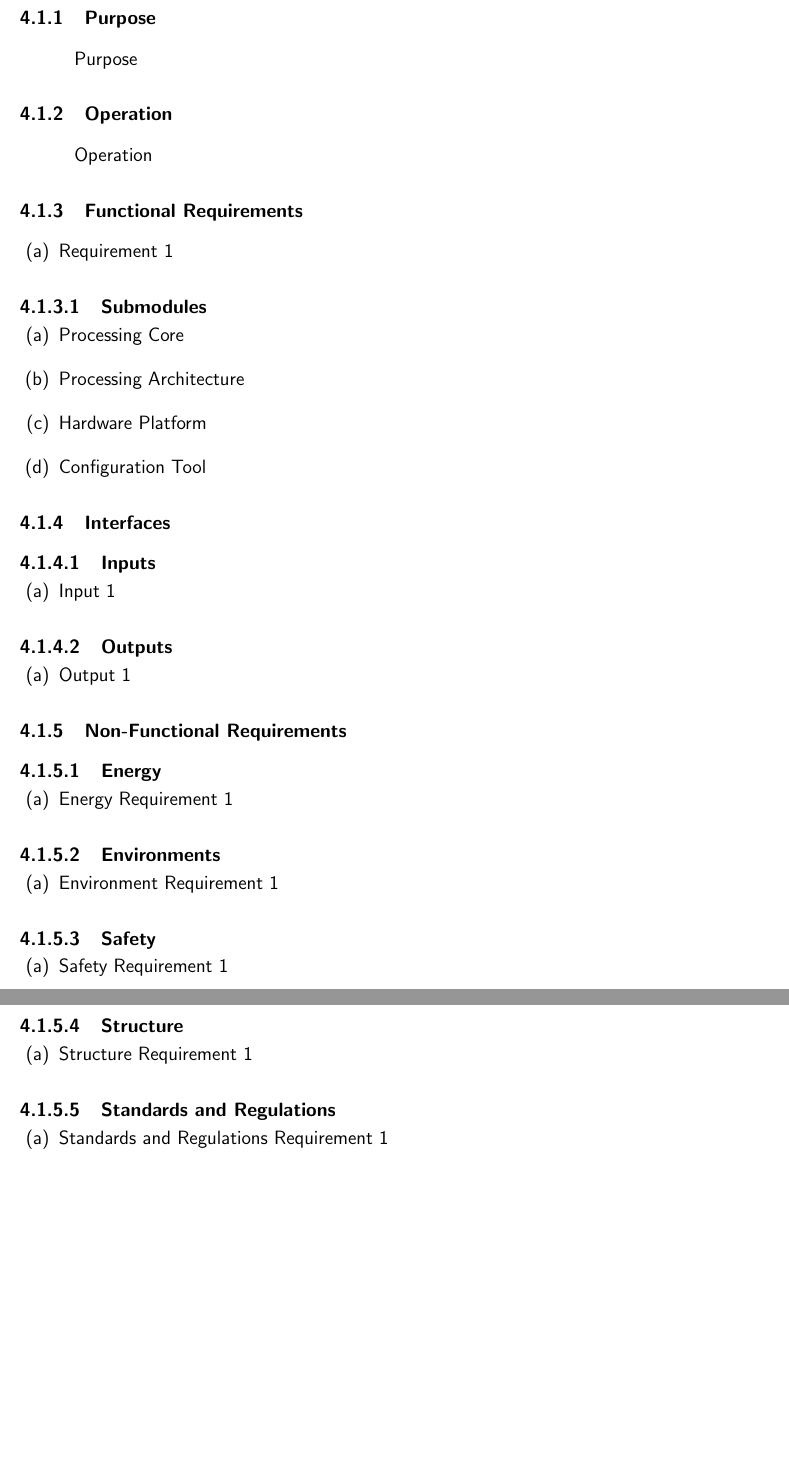
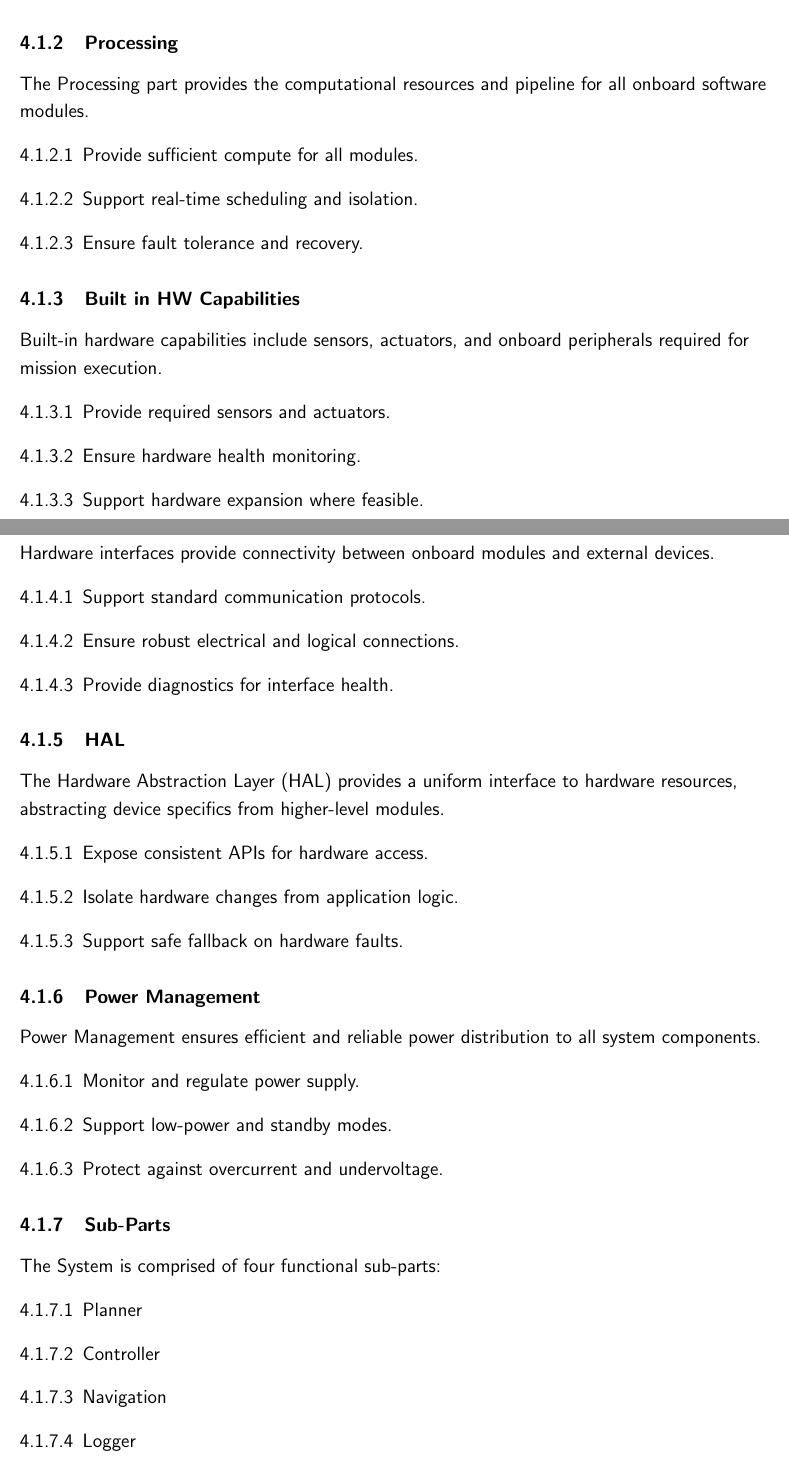
Before and after one commit to tonniewhood/SpecDoc, a LaTeX document (SpecDoc.tex, which reads content/requirements/system.tex): two parts of pages 10 and 11 of 22, joined at a grey line, cut at the place of the change, the shorter picture padded with empty space. Compiled offline with pdfLaTeX.

Commit message:
Update system reqs and add diagram

```diff
--- a/content/requirements/system.tex
+++ b/content/requirements/system.tex
@@ -1,18 +1,6 @@
-% Begin System Requirements
 \subsection{System Requirements}
 
-    \subsubsection{Purpose}
-    \subsubitem{
-        Purpose
+\subitem{
+    The System provides the hardware and software foundation for all onboard modules. It includes processing, hardware capabilities, interfaces, hardware abstraction, and power management. The System is comprised of five main parts: Processing, Built in HW Capabilities, HW Interfaces, HAL, and Power Management.
 }
 
-    \subsubsection{Operation}
-    \subsubitem{
-        Operation
-    }
-
-    % Begin Functional Requirements
-    \subsubsection{Functional Requirements}
-
-        \begin{enumerate}[label=(\alph*)]
-            \item Requirement 1
@@ -19,57 +19,98 @@
 \end{enumerate}
 
-        \paragraph{Submodules}
-        \begin{enumerate}[label=(\alph*)]
-            \item Processing Core
-            \item Processing Architecture
-            \item Hardware Platform
-            \item Configuration Tool
-        \end{enumerate}
-    %%% End Functional Requirements
-
-
-    % Begin Interfaces
-    \subsubsection{Interfaces}
-
-        \paragraph{Inputs}
-        \begin{enumerate}[label=(\alph*)]
-            \item Input 1
+\subsubsection{Processing}
+\subitem{
+    The Processing part provides the computational resources and pipeline for all onboard software modules.
+}
+\begin{enumerate}
+    \item Provide sufficient compute for all modules.
+    \item Support real-time scheduling and isolation.
+    \item Ensure fault tolerance and recovery.
 \end{enumerate}
 
-        \paragraph{Outputs}
-        \begin{enumerate}[label=(\alph*)]
-            \item Output 1
-        \end{enumerate}
-    %%% End Interfaces
-
-
-    % Begin Non-Functional Requirements
-    \subsubsection{Non-Functional Requirements}
-
-        \paragraph{Energy}
-        \begin{enumerate}[label=(\alph*)]
-            \item Energy Requirement 1
+\subsubsection{Built in HW Capabilities}
+\subitem{
+    Built-in hardware capabilities include sensors, actuators, and onboard peripherals required for mission execution.
+}
+\begin{enumerate}
+    \item Provide required sensors and actuators.
+    \item Ensure hardware health monitoring.
+    \item Support hardware expansion where feasible.
 \end{enumerate}
 
-        \paragraph{Environments}
-        \begin{enumerate}[label=(\alph*)]
-            \item Environment Requirement 1
+\subsubsection{HW Interfaces}
+\subitem{
+    Hardware interfaces provide connectivity between onboard modules and external devices.
+}
+\begin{enumerate}
+    \item Support standard communication protocols.
+    \item Ensure robust electrical and logical connections.
+    \item Provide diagnostics for interface health.
 \end{enumerate}
 
-        \paragraph{Safety}
-        \begin{enumerate}[label=(\alph*)]
-            \item Safety Requirement 1
+\subsubsection{HAL}
+\subitem{
+    The Hardware Abstraction Layer (HAL) provides a uniform interface to hardware resources, abstracting device specifics from higher-level modules.
+}
+\begin{enumerate}
+    \item Expose consistent APIs for hardware access.
+    \item Isolate hardware changes from application logic.
+    \item Support safe fallback on hardware faults.
 \end{enumerate}
 
-        \paragraph{Structure}
-        \begin{enumerate}[label=(\alph*)]
-            \item Structure Requirement 1
+\subsubsection{Power Management}
+\subitem{
+    Power Management ensures efficient and reliable power distribution to all system components.
+}
+\begin{enumerate}
+    \item Monitor and regulate power supply.
+    \item Support low-power and standby modes.
+    \item Protect against overcurrent and undervoltage.
 \end{enumerate}
 
-        \paragraph{Standards and Regulations}
-        \begin{enumerate}[label=(\alph*)]
-            \item Standards and Regulations Requirement 1
+\subsubsection{Sub-Parts}
+\subitem{
+    The System is comprised of four functional sub-parts:
+}
+\begin{enumerate}
+    \item Planner
+    \item Controller
+    \item Navigation
+    \item Logger
 \end{enumerate}
 
-    %%% End Non-Functional Requirements
+% \subsubsection{Functional Requirements}
+% \begin{enumerate}
+%     \item Provide computational, hardware, and interface resources for all modules.
+% \end{enumerate}
+% \paragraph{Submodules}
+% \begin{enumerate}
+%     \item Processing Core
+%     \item Processing Architecture
+%     \item Hardware Platform
+%     \item Configuration Tool
+% \end{enumerate}
+
+% \subsubsection{Non-Functional Requirements}
+% \textbf{Energy}
+% \begin{enumerate}
+%     \item Energy Requirement 1
+% \end{enumerate}
+% \textbf{Environments}
+% \begin{enumerate}
+%     \item Environment Requirement 1
+% \end{enumerate}
+% \textbf{Safety}
+% \begin{enumerate}
+%     \item Safety Requirement 1
+% \end{enumerate}
+% \textbf{Structure}
+% \begin{enumerate}
+%     \item Structure Requirement 1
+% \end{enumerate}
+% \textbf{Standards and Regulations}
+% \begin{enumerate}
+%     \item Standards and Regulations Requirement 1
+% \end{enumerate}
+
 %%% End System Requirements
```
Also changed, not shown: content/EngineeringRequirements.tex (+4 -0 lines), SpecDoc.pdf, functionalDiagram.png (renamed from functional diagram.png), content/requirements/system.tex (12 more changed lines), 2 other files. Lines whose indentation alone changed are shown as unchanged.
